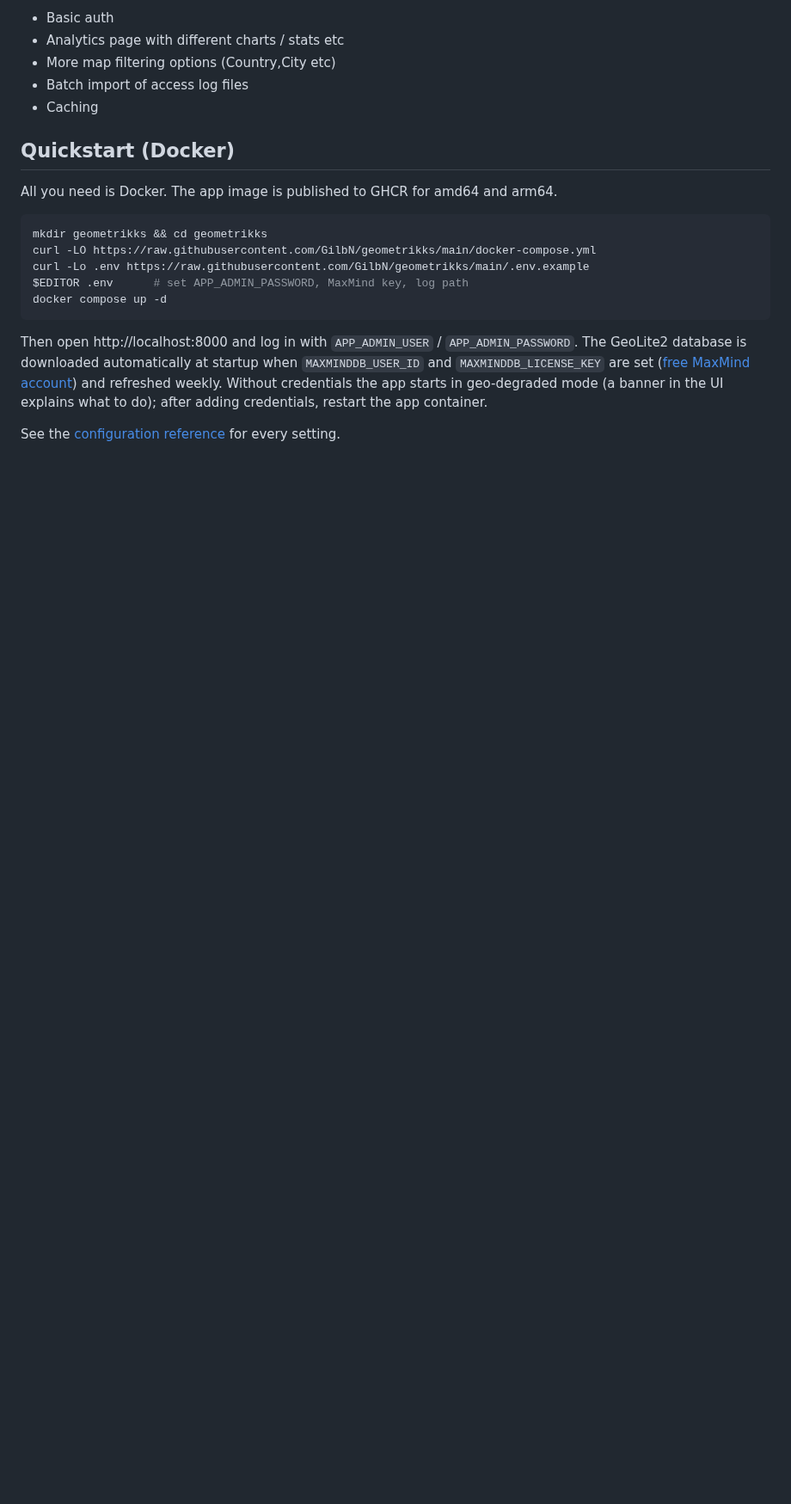
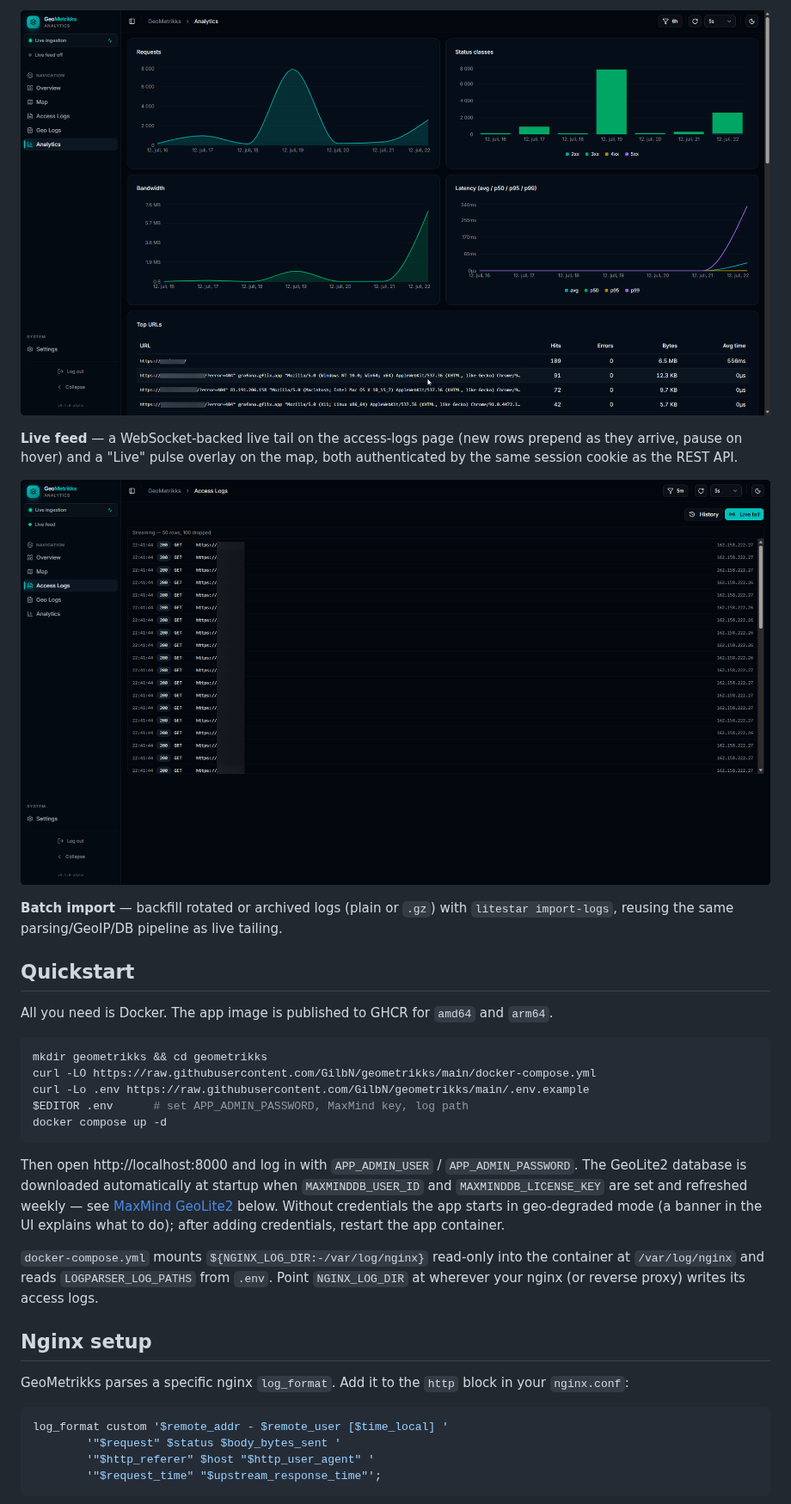
Before and after one commit to GilbN/geometrikks, a Markdown page: README.md, the part around one of its changes. Shown at 86% size. Drawn GitHub-style; pictures changed too: data/screenshots/analytics.png (added), data/screenshots/live-tail.png (added); blank space fills up the shorter version.

````diff
--- a/README.md
+++ b/README.md
@@ -24,13 +24,20 @@ Data is visualized with GeoJSON on a world map and on a summary dashbord.
 
-- Basic auth
-- Analytics page with different charts / stats etc
-- More map filtering options (Country,City etc)
-- Batch import of access log files
-- Caching
+![Analytics](/data/screenshots/analytics.png)
 
-## Quickstart (Docker)
+**Live feed** — a WebSocket-backed live tail on the access-logs page (new
+rows prepend as they arrive, pause on hover) and a "Live" pulse overlay on
+the map, both authenticated by the same session cookie as the REST API.
 
-All you need is Docker. The app image is published to GHCR for amd64 and arm64.
+![Live tail](/data/screenshots/live-tail.png)
+
+**Batch import** — backfill rotated or archived logs (plain or `.gz`) with
+`litestar import-logs`, reusing the same parsing/GeoIP/DB pipeline as live
+tailing.
+
+## Quickstart
+
+All you need is Docker. The app image is published to GHCR for `amd64` and
+`arm64`.
 
 ```bash
 mkdir geometrikks && cd geometrikks
@@ -42,10 +49,25 @@ docker compose up -d
 
 Then open http://localhost:8000 and log in with `APP_ADMIN_USER` /
 `APP_ADMIN_PASSWORD`. The GeoLite2 database is downloaded automatically at
-startup when `MAXMINDDB_USER_ID` and `MAXMINDDB_LICENSE_KEY` are set
-([free MaxMind account](https://www.maxmind.com/en/geolite2/signup)) and
-refreshed weekly. Without credentials the app starts in geo-degraded mode
-(a banner in the UI explains what to do); after adding credentials, restart
-the app container.
+startup when `MAXMINDDB_USER_ID` and `MAXMINDDB_LICENSE_KEY` are set and
+refreshed weekly — see [MaxMind GeoLite2](#maxmind-geolite2) below. Without
+credentials the app starts in geo-degraded mode (a banner in the UI explains
+what to do); after adding credentials, restart the app container.
 
-See the [configuration reference](#configuration-reference) for every setting.
+`docker-compose.yml` mounts `${NGINX_LOG_DIR:-/var/log/nginx}` read-only into
+the container at `/var/log/nginx` and reads `LOGPARSER_LOG_PATHS` from
+`.env`. Point `NGINX_LOG_DIR` at wherever your nginx (or reverse proxy)
+writes its access logs.
+
+## Nginx setup
+
+GeoMetrikks parses a specific nginx `log_format`. Add it to the `http` block
+in your `nginx.conf`:
+
+```nginx
+log_format custom '$remote_addr - $remote_user [$time_local] '
+        '"$request" $status $body_bytes_sent '
+        '"$http_referer" $host "$http_user_agent" '
+        '"$request_time" "$upstream_response_time"';
+```
+
````
Also changed, not shown: other parts of README.md (+175 -251 lines), data/screenshots/dashboard.png (added), data/screenshots/map.png, data/screenshots/overview.png (deleted), 1 other file.
